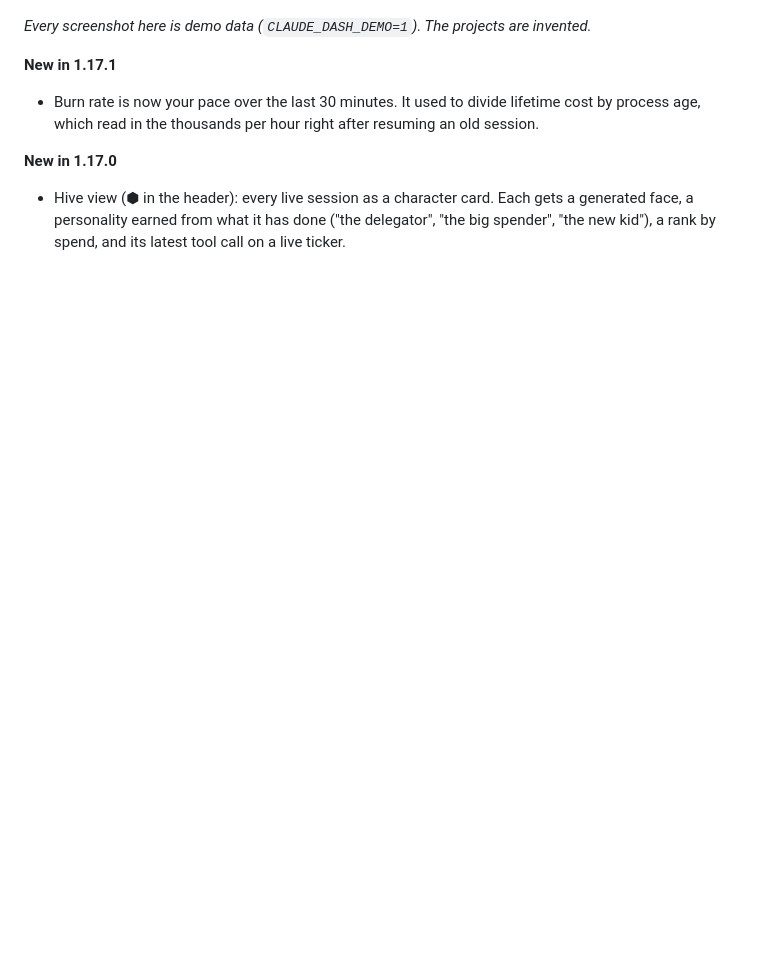
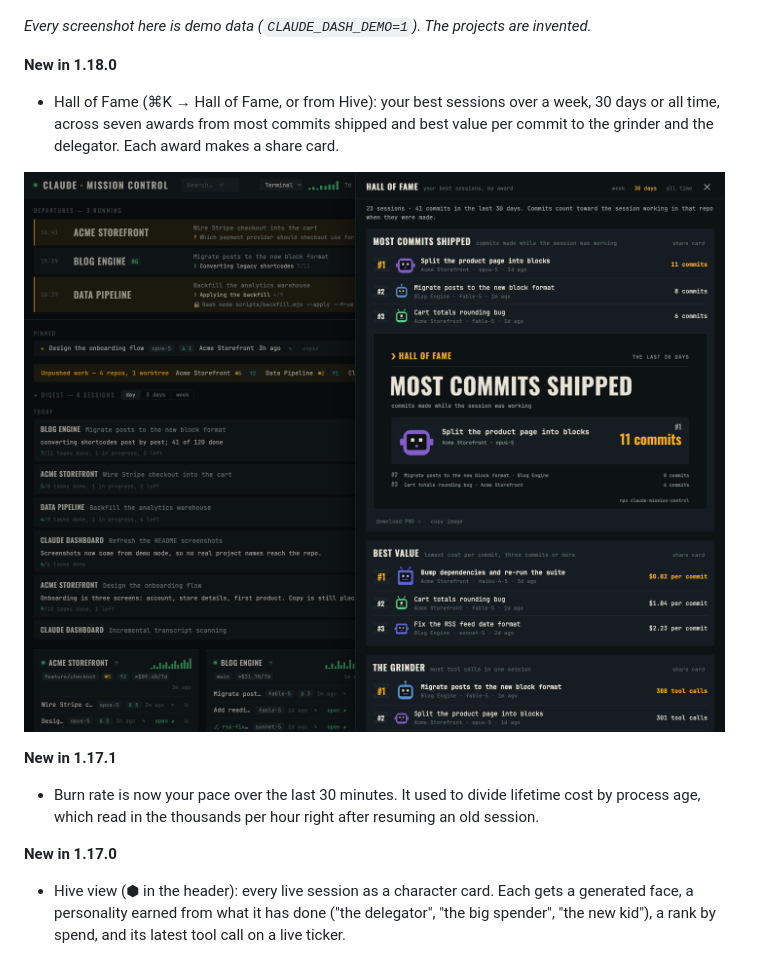
Before and after one commit to JonImmsWordpressDev/claude-dashboard, a Markdown page: README.md, the part around the change. GitHub-like rendering; pictures changed too: docs/screenshots/hall-of-fame.png (added); blank space fills up the shorter version.

Commit message:
v1.18.0 — Hall of Fame

```diff
--- a/README.md
+++ b/README.md
@@ -34,6 +34,12 @@ Claude Code runs in a terminal. Once you have two or three sessions going, you l
 ![Claude Mission Control, dark mode: three live sessions with live cost, burn rate and context meters, two of them waiting with the question shown, the limit forecast on the session meter, plus the pinned strip, unpushed work, and today's digest](docs/screenshots/dashboard-dark.png)
 
 *Every screenshot here is demo data (`CLAUDE_DASH_DEMO=1`). The projects are invented.*
+
+**New in 1.18.0**
+
+- Hall of Fame (⌘K → Hall of Fame, or from Hive): your best sessions over a week, 30 days or all time, across seven awards from most commits shipped and best value per commit to the grinder and the delegator. Each award makes a share card.
+
+![Hall of Fame: podiums for most commits shipped, best value per commit and the grinder, each entry with its robot avatar, project, model and score, and a share card drawn for the most commits award](docs/screenshots/hall-of-fame.png)
 
 **New in 1.17.1**
 
```
Also changed, not shown: 8 other files.
